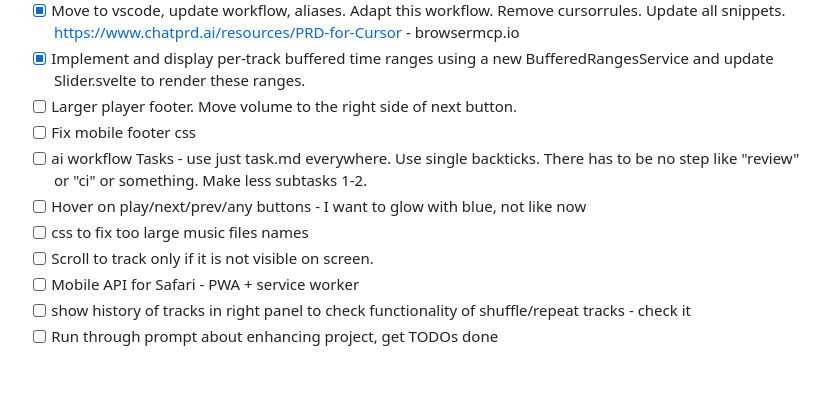
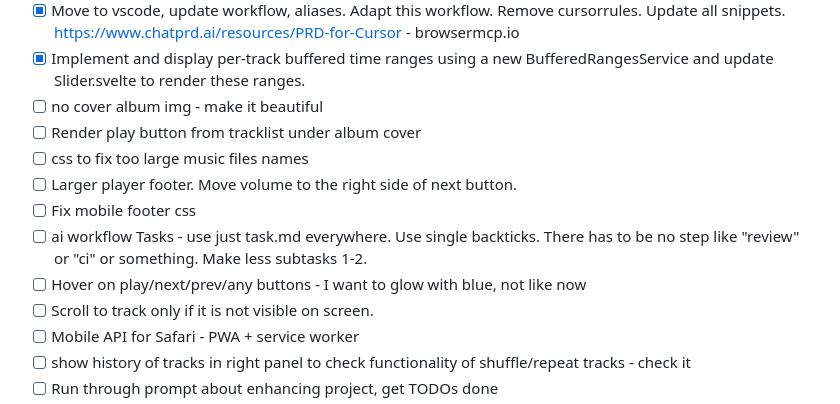
Before and after one commit to Mayurifag/mus, a Markdown page: ROADMAP.md, the part around the change. GitHub-like rendering; blank space fills up the shorter version.

Commit message:
chore(docs): update roadmap
Updated the roadmap with new tasks and removed completed ones.

- Removed completed tasks from the roadmap.
- Added new tasks related to album cover image, play button rendering, and CSS fixes.

```diff
--- a/ROADMAP.md
+++ b/ROADMAP.md
@@ -21,11 +21,13 @@
 - [x] Style progress bar so it would be equal like tracklist' one. Remove styling from TrackItem.svelte.
 - [x] Move to vscode, update workflow, aliases. Adapt this workflow. Remove cursorrules. Update all snippets. https://www.chatprd.ai/resources/PRD-for-Cursor - browsermcp.io
 - [x] Implement and display per-track buffered time ranges using a new BufferedRangesService and update Slider.svelte to render these ranges.
+- [ ] no cover album img - make it beautiful
+- [ ] Render play button from tracklist under album cover
+- [ ] css to fix too large music files names
 - [ ] Larger player footer. Move volume to the right side of next button.
 - [ ] Fix mobile footer css
 - [ ] ai workflow Tasks - use just task.md everywhere. Use single backticks. There has to be no step like "review" or "ci" or something. Make less subtasks 1-2.
 - [ ] Hover on play/next/prev/any buttons - I want to glow with blue, not like now
-- [ ] css to fix too large music files names
 - [ ] Scroll to track only if it is not visible on screen.
 - [ ] Mobile API for Safari - PWA + service worker
 - [ ] show history of tracks in right panel to check functionality of shuffle/repeat tracks - check it
```
